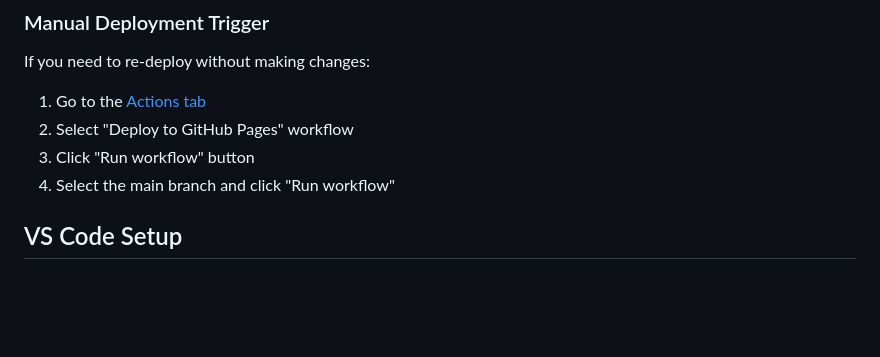
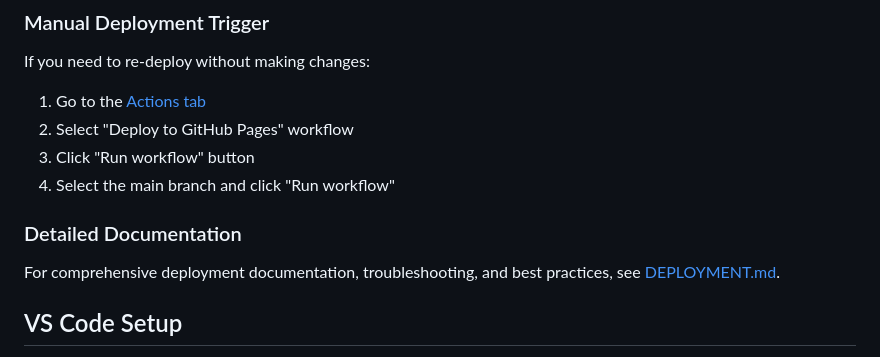
Before and after one commit to Wally189/waylight-atlantic, a Markdown page: README.md, the part around the change. Drawn GitHub-style; blank space fills up the shorter version.

Commit message:
Add comprehensive deployment documentation
Co-authored-by: Wally189 <53058801+Wally189@users.noreply.github.com>

```diff
--- a/README.md
+++ b/README.md
@@ -30,6 +30,10 @@ If you need to re-deploy without making changes:
 2. Select "Deploy to GitHub Pages" workflow
 3. Click "Run workflow" button
 4. Select the main branch and click "Run workflow"
+
+### Detailed Documentation
+
+For comprehensive deployment documentation, troubleshooting, and best practices, see [DEPLOYMENT.md](DEPLOYMENT.md).
 
 ## VS Code Setup
 
```
Also changed, not shown: DEPLOYMENT.md (added, +254 -0 lines).
